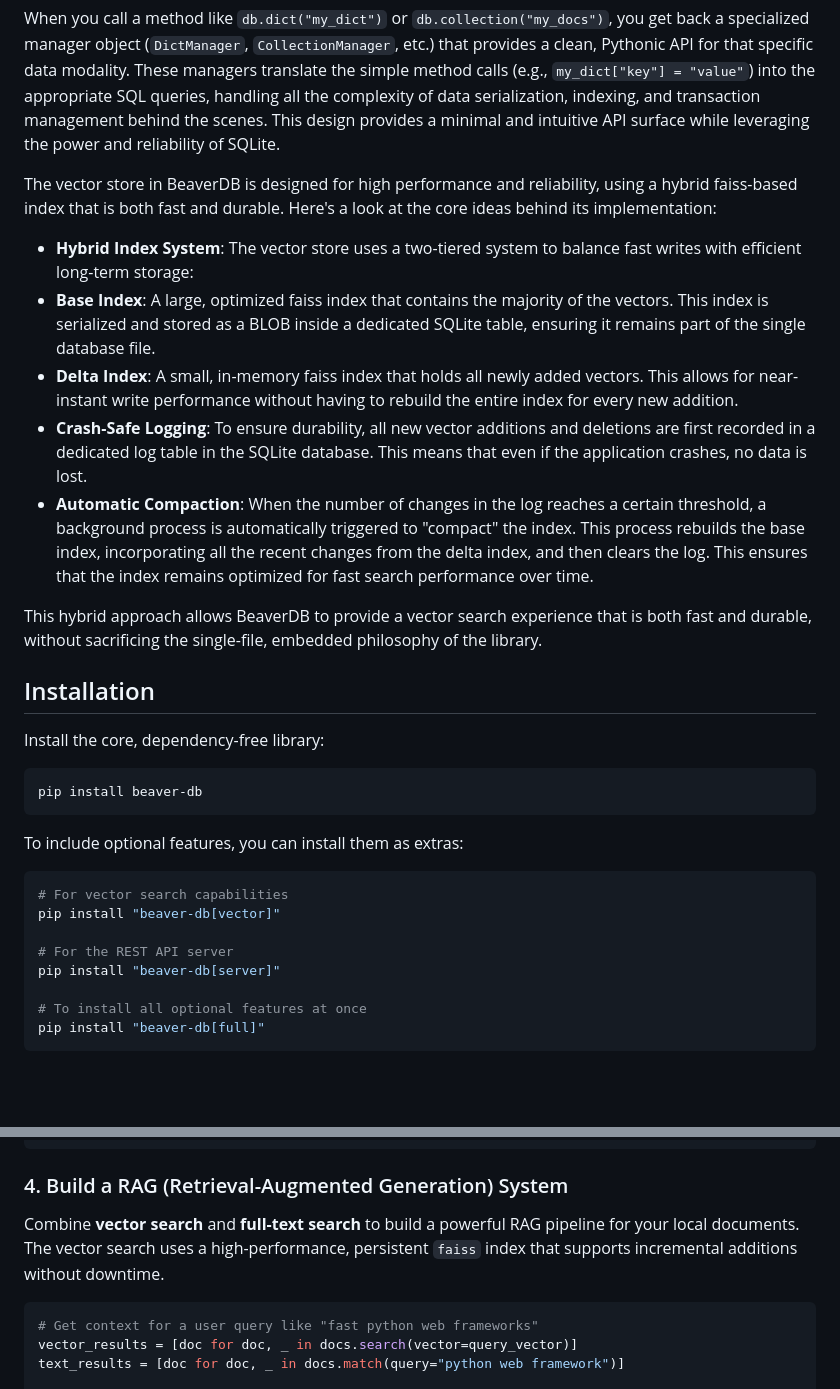
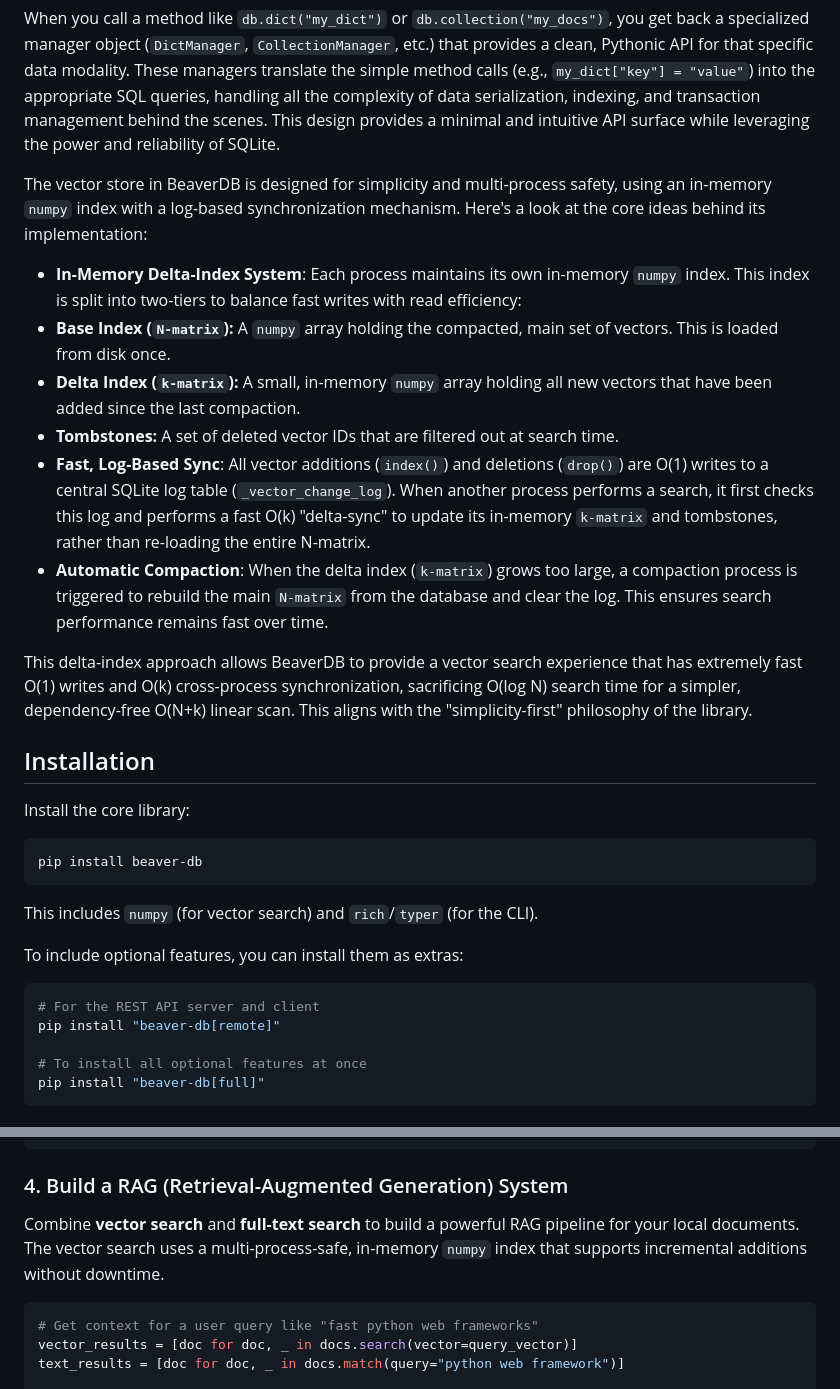
Before and after one commit to syalia-srl/beaver, a Markdown page: README.md, 2 parts joined by grey strips. Rendered like a GitHub page; blank space fills up the shorter version.

````diff
--- a/README.md
+++ b/README.md
@@ -52,32 +54,32 @@ BeaverDB is architected as a set of targeted wrappers around a standard SQLite d
 
 When you call a method like `db.dict("my_dict")` or `db.collection("my_docs")`, you get back a specialized manager object (`DictManager`, `CollectionManager`, etc.) that provides a clean, Pythonic API for that specific data modality. These managers translate the simple method calls (e.g., `my_dict["key"] = "value"`) into the appropriate SQL queries, handling all the complexity of data serialization, indexing, and transaction management behind the scenes. This design provides a minimal and intuitive API surface while leveraging the power and reliability of SQLite.
 
-The vector store in BeaverDB is designed for high performance and reliability, using a hybrid faiss-based index that is both fast and durable. Here's a look at the core ideas behind its implementation:
+The vector store in BeaverDB is designed for simplicity and multi-process safety, using an in-memory `numpy` index with a log-based synchronization mechanism. Here's a look at the core ideas behind its implementation:
 
-- **Hybrid Index System**: The vector store uses a two-tiered system to balance fast writes with efficient long-term storage:
-- **Base Index**: A large, optimized faiss index that contains the majority of the vectors. This index is serialized and stored as a BLOB inside a dedicated SQLite table, ensuring it remains part of the single database file.
-- **Delta Index**: A small, in-memory faiss index that holds all newly added vectors. This allows for near-instant write performance without having to rebuild the entire index for every new addition.
-- **Crash-Safe Logging**: To ensure durability, all new vector additions and deletions are first recorded in a dedicated log table in the SQLite database. This means that even if the application crashes, no data is lost.
-- **Automatic Compaction**: When the number of changes in the log reaches a certain threshold, a background process is automatically triggered to "compact" the index. This process rebuilds the base index, incorporating all the recent changes from the delta index, and then clears the log. This ensures that the index remains optimized for fast search performance over time.
+  - **In-Memory Delta-Index System**: Each process maintains its own in-memory `numpy` index. This index is split into two-tiers to balance fast writes with read efficiency:
+  - **Base Index (`N-matrix`):** A `numpy` array holding the compacted, main set of vectors. This is loaded from disk once.
+  - **Delta Index (`k-matrix`):** A small, in-memory `numpy` array holding all new vectors that have been added since the last compaction.
+  - **Tombstones:** A set of deleted vector IDs that are filtered out at search time.
+  - **Fast, Log-Based Sync**: All vector additions (`index()`) and deletions (`drop()`) are O(1) writes to a central SQLite log table (`_vector_change_log`). When another process performs a search, it first checks this log and performs a fast O(k) "delta-sync" to update its in-memory `k-matrix` and tombstones, rather than re-loading the entire N-matrix.
+  - **Automatic Compaction**: When the delta index (`k-matrix`) grows too large, a compaction process is triggered to rebuild the main `N-matrix` from the database and clear the log. This ensures search performance remains fast over time.
 
-This hybrid approach allows BeaverDB to provide a vector search experience that is both fast and durable, without sacrificing the single-file, embedded philosophy of the library.
+This delta-index approach allows BeaverDB to provide a vector search experience that has extremely fast O(1) writes and O(k) cross-process synchronization, sacrificing O(log N) search time for a simpler, dependency-free O(N+k) linear scan. This aligns with the "simplicity-first" philosophy of the library.
 
 ## Installation
 
-Install the core, dependency-free library:
+Install the core library:
 
 ```bash
 pip install beaver-db
 ```
 
+This includes `numpy` (for vector search) and `rich`/`typer` (for the CLI).
+
 To include optional features, you can install them as extras:
 
 ```bash
-# For vector search capabilities
-pip install "beaver-db[vector]"
-
-# For the REST API server
-pip install "beaver-db[server]"
+# For the REST API server and client
+pip install "beaver-db[remote]"
 
 # To install all optional features at once
 pip install "beaver-db[full]"
@@ -283,7 +285,7 @@ for message in chat_history:
 
 ### 4. Build a RAG (Retrieval-Augmented Generation) System
 
-Combine **vector search** and **full-text search** to build a powerful RAG pipeline for your local documents. The vector search uses a high-performance, persistent `faiss` index that supports incremental additions without downtime.
+Combine **vector search** and **full-text search** to build a powerful RAG pipeline for your local documents. The vector search uses a multi-process-safe, in-memory `numpy` index that supports incremental additions without downtime.
 
 ```python
 # Get context for a user query like "fast python web frameworks"
````
Also changed, not shown: other parts of README.md (+25 -24 lines).
